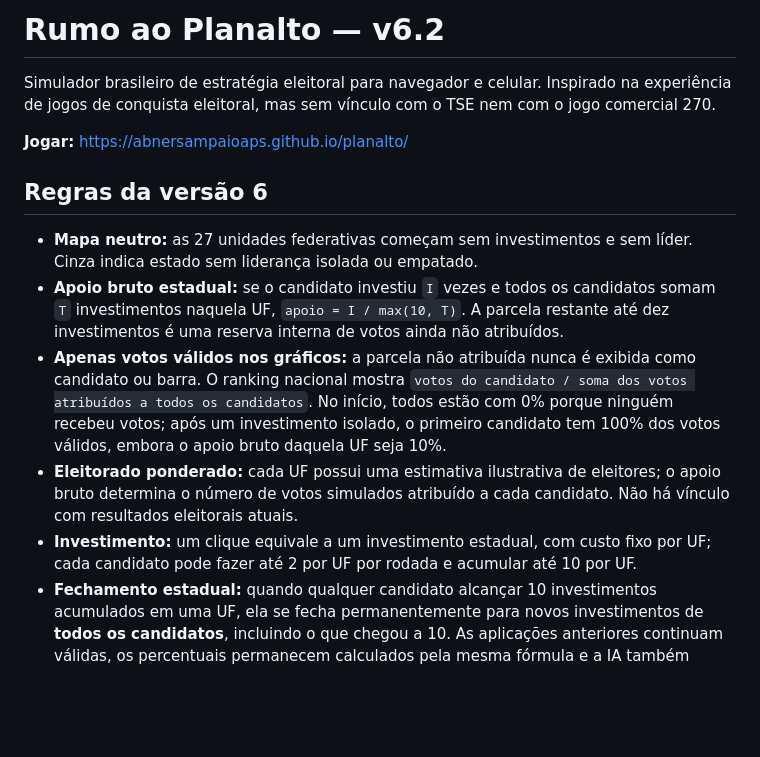
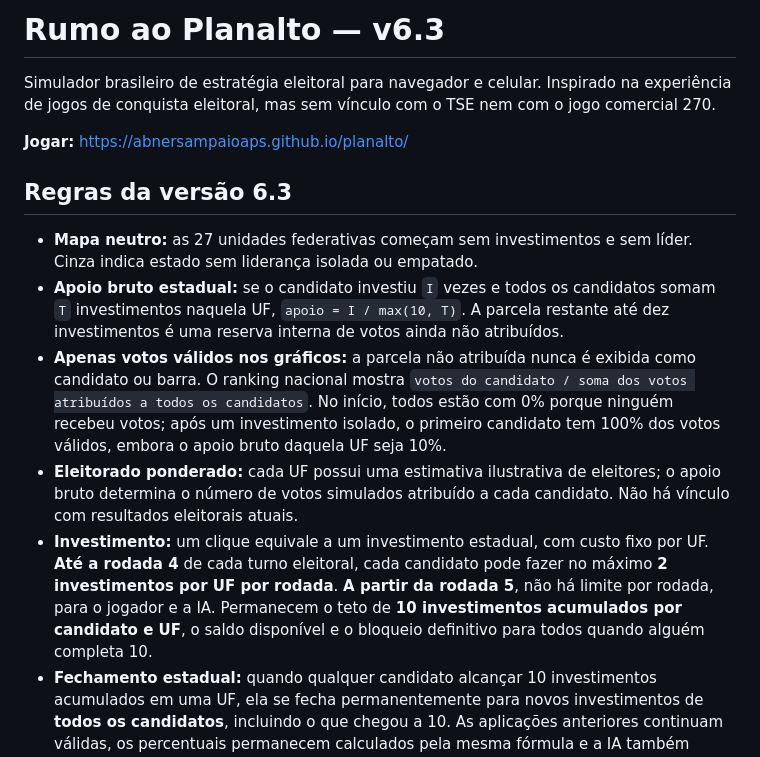
Before and after one commit to abnersampaioaps/planalto, a Markdown page: README.md, the part around the change. GitHub-like rendering; blank space fills up the shorter version.

Commit message:
docs: atualizar regra de investimento livre a partir da quinta rodada

```diff
--- a/README.md
+++ b/README.md
@@ -1,16 +1,16 @@
-# Rumo ao Planalto — v6.2
+# Rumo ao Planalto — v6.3
 
 Simulador brasileiro de estratégia eleitoral para navegador e celular. Inspirado na experiência de jogos de conquista eleitoral, mas sem vínculo com o TSE nem com o jogo comercial 270.
 
 **Jogar:** https://abnersampaioaps.github.io/planalto/
 
-## Regras da versão 6
+## Regras da versão 6.3
 
 - **Mapa neutro:** as 27 unidades federativas começam sem investimentos e sem líder. Cinza indica estado sem liderança isolada ou empatado.
 - **Apoio bruto estadual:** se o candidato investiu `I` vezes e todos os candidatos somam `T` investimentos naquela UF, `apoio = I / max(10, T)`. A parcela restante até dez investimentos é uma reserva interna de votos ainda não atribuídos.
 - **Apenas votos válidos nos gráficos:** a parcela não atribuída nunca é exibida como candidato ou barra. O ranking nacional mostra `votos do candidato / soma dos votos atribuídos a todos os candidatos`. No início, todos estão com 0% porque ninguém recebeu votos; após um investimento isolado, o primeiro candidato tem 100% dos votos válidos, embora o apoio bruto daquela UF seja 10%.
 - **Eleitorado ponderado:** cada UF possui uma estimativa ilustrativa de eleitores; o apoio bruto determina o número de votos simulados atribuído a cada candidato. Não há vínculo com resultados eleitorais atuais.
-- **Investimento:** um clique equivale a um investimento estadual, com custo fixo por UF; cada candidato pode fazer até 2 por UF por rodada e acumular até 10 por UF.
+- **Investimento:** um clique equivale a um investimento estadual, com custo fixo por UF. **Até a rodada 4** de cada turno eleitoral, cada candidato pode fazer no máximo **2 investimentos por UF por rodada**. **A partir da rodada 5**, não há limite por rodada, para o jogador e a IA. Permanecem o teto de **10 investimentos acumulados por candidato e UF**, o saldo disponível e o bloqueio definitivo para todos quando alguém completa 10.
 - **Fechamento estadual:** quando qualquer candidato alcançar 10 investimentos acumulados em uma UF, ela se fecha permanentemente para novos investimentos de **todos os candidatos**, incluindo o que chegou a 10. As aplicações anteriores continuam válidas, os percentuais permanecem calculados pela mesma fórmula e a IA também respeita a trava. O bloqueio vale até o fim do turno eleitoral; no segundo turno, o mapa reinicia com investimentos zerados.
 - **Dinheiro:** R$ 250 mil iniciais para todos; R$ 250 mil de renda-base por nova rodada, acrescidos de R$ 12 mil por UF liderada sem empate. Apenas campanha estadual, sem ações regionais ou nacionais.
 - **Dois turnos:** a maioria absoluta dos votos válidos simulados vence no primeiro turno; sem maioria, os dois mais votados disputam o segundo, que recomeça com mapa neutro e caixa inicial de R$ 250 mil para cada finalista.
```
